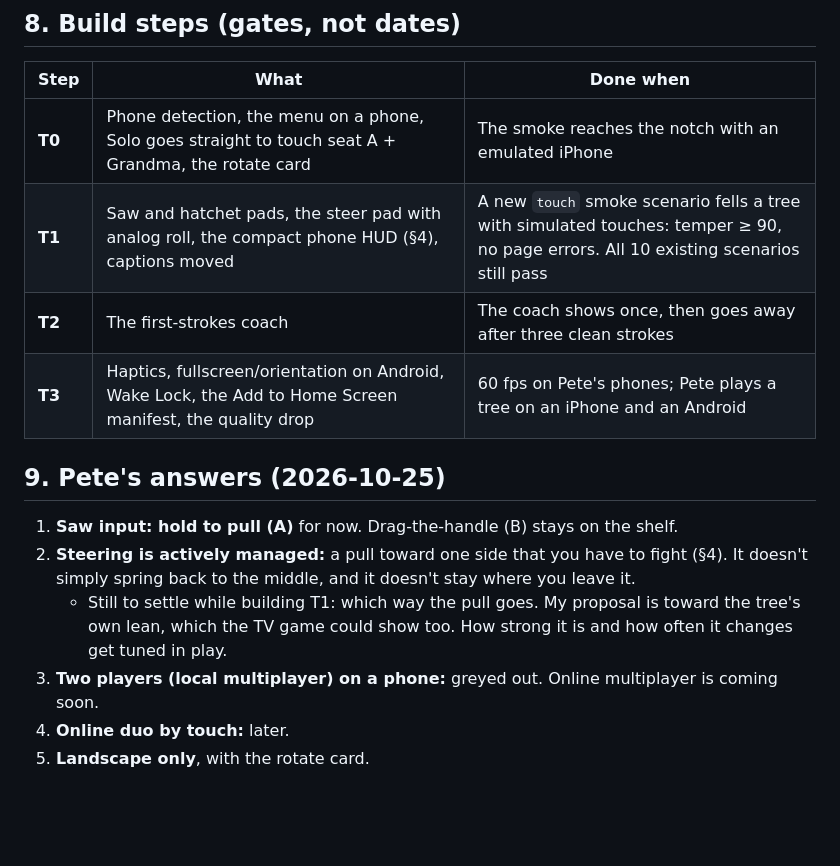
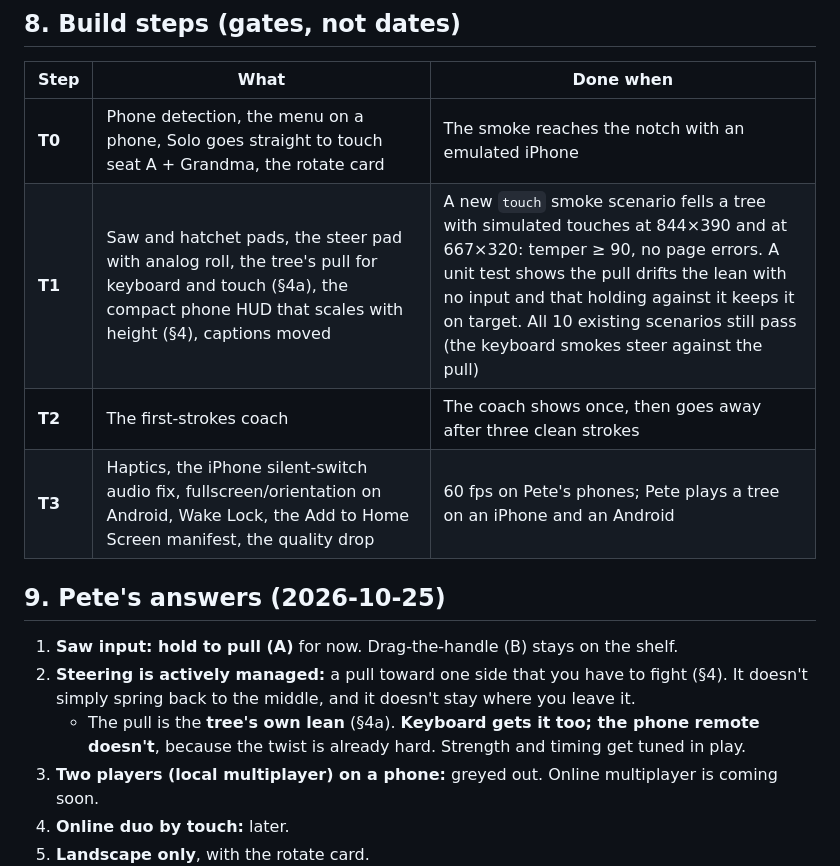
Before and after one commit to UsersFirst/timber-tandem, a Markdown page: docs/TOUCH-SOLO.md, the part around one of its changes. Drawn GitHub-style; blank space fills up the shorter version.

```diff
--- a/docs/TOUCH-SOLO.md
+++ b/docs/TOUCH-SOLO.md
@@ -91,15 +108,15 @@ The scene must hold 60 fps on a mid-range phone.
 | Step | What | Done when |
 |---|---|---|
 | **T0** | Phone detection, the menu on a phone, Solo goes straight to touch seat A + Grandma, the rotate card | The smoke reaches the notch with an emulated iPhone |
-| **T1** | Saw and hatchet pads, the steer pad with analog roll, the compact phone HUD (§4), captions moved | A new `touch` smoke scenario fells a tree with simulated touches: temper ≥ 90, no page errors. All 10 existing scenarios still pass |
+| **T1** | Saw and hatchet pads, the steer pad with analog roll, the tree's pull for keyboard and touch (§4a), the compact phone HUD that scales with height (§4), captions moved | A new `touch` smoke scenario fells a tree with simulated touches at 844×390 and at 667×320: temper ≥ 90, no page errors. A unit test shows the pull drifts the lean with no input and that holding against it keeps it on target. All 10 existing scenarios still pass (the keyboard smokes steer against the pull) |
 | **T2** | The first-strokes coach | The coach shows once, then goes away after three clean strokes |
-| **T3** | Haptics, fullscreen/orientation on Android, Wake Lock, the Add to Home Screen manifest, the quality drop | 60 fps on Pete's phones; Pete plays a tree on an iPhone and an Android |
+| **T3** | Haptics, the iPhone silent-switch audio fix, fullscreen/orientation on Android, Wake Lock, the Add to Home Screen manifest, the quality drop | 60 fps on Pete's phones; Pete plays a tree on an iPhone and an Android |
 
 ## 9. Pete's answers (2026-10-25)
 
 1. **Saw input: hold to pull (A)** for now. Drag-the-handle (B) stays on the shelf.
 2. **Steering is actively managed:** a pull toward one side that you have to fight (§4). It doesn't simply spring back to the middle, and it doesn't stay where you leave it.
-   - Still to settle while building T1: which way the pull goes. My proposal is toward the tree's own lean, which the TV game could show too. How strong it is and how often it changes get tuned in play.
+   - The pull is the **tree's own lean** (§4a). **Keyboard gets it too; the phone remote doesn't**, because the twist is already hard. Strength and timing get tuned in play.
 3. **Two players (local multiplayer) on a phone:** greyed out. Online multiplayer is coming soon.
 4. **Online duo by touch:** later.
 5. **Landscape only**, with the rotate card.
```
Also changed, not shown: other parts of docs/TOUCH-SOLO.md (+20 -3 lines), docs/mockups/touch-solo/coach.png, docs/mockups/touch-solo/drag.png, docs/mockups/touch-solo/menu.png, docs/mockups/touch-solo/notch.png, docs/mockups/touch-solo/saw.png, docs/mockups/touch-solo/short.png (added), 2 other files.
